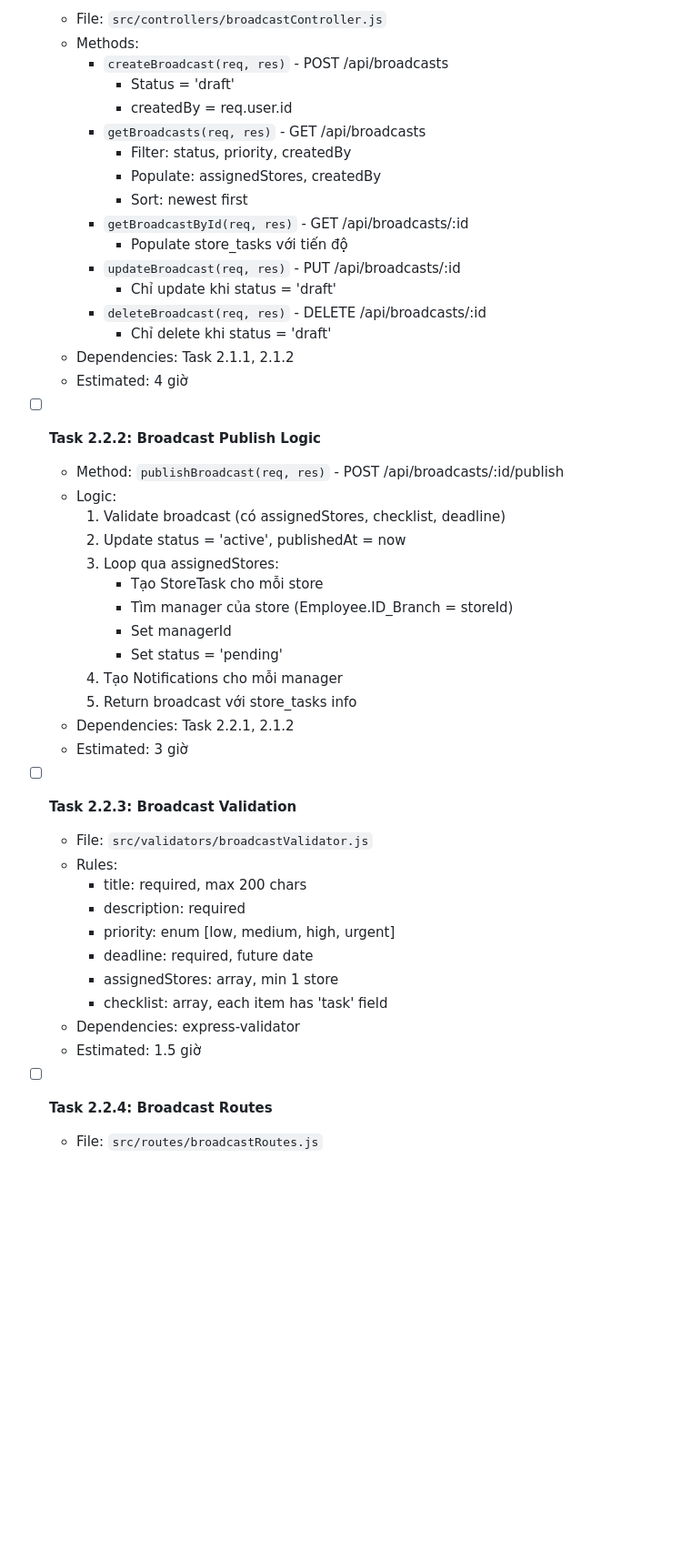
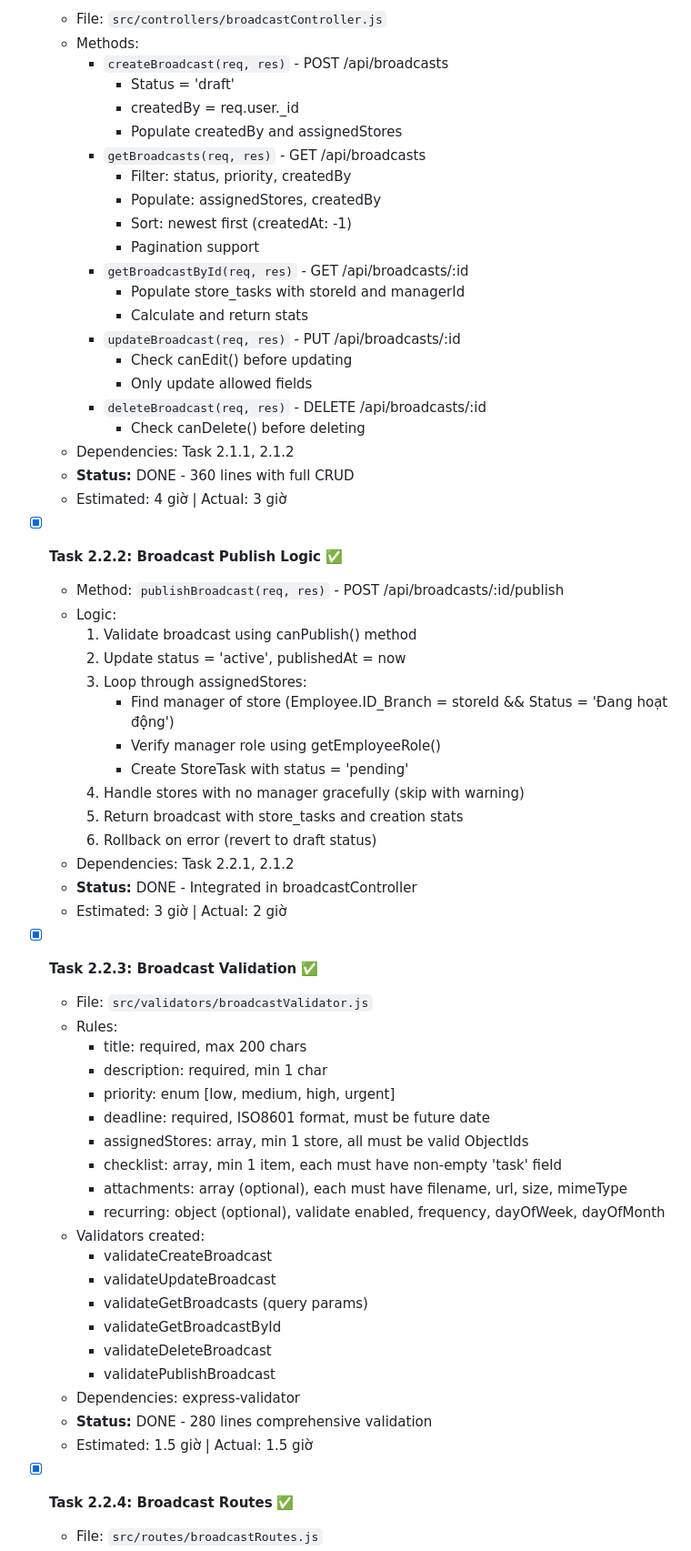
Before and after one commit to hungnm3112/ProManage, a Markdown page: docs/TODO.md, the part around one of its changes. Shown at 91% size. Drawn GitHub-style; blank space fills up the shorter version.

Commit message:
[DOCS] Update TODO.md - Phase 2.1-2.2 Complete (21/44 tasks - 48%)

```diff
--- a/docs/TODO.md
+++ b/docs/TODO.md
@@ -339,46 +357,62 @@
   - Methods:
     - `createBroadcast(req, res)` - POST /api/broadcasts
       - Status = 'draft'
-      - createdBy = req.user.id
+      - createdBy = req.user._id
+      - Populate createdBy and assignedStores
     - `getBroadcasts(req, res)` - GET /api/broadcasts
       - Filter: status, priority, createdBy
       - Populate: assignedStores, createdBy
-      - Sort: newest first
+      - Sort: newest first (createdAt: -1)
+      - Pagination support
     - `getBroadcastById(req, res)` - GET /api/broadcasts/:id
-      - Populate store_tasks với tiến độ
+      - Populate store_tasks with storeId and managerId
+      - Calculate and return stats
     - `updateBroadcast(req, res)` - PUT /api/broadcasts/:id
-      - Chỉ update khi status = 'draft'
+      - Check canEdit() before updating
+      - Only update allowed fields
     - `deleteBroadcast(req, res)` - DELETE /api/broadcasts/:id
-      - Chỉ delete khi status = 'draft'
+      - Check canDelete() before deleting
   - Dependencies: Task 2.1.1, 2.1.2
-  - Estimated: 4 giờ
+  - **Status:** DONE - 360 lines with full CRUD
+  - Estimated: 4 giờ | Actual: 3 giờ
 
-- [ ] **Task 2.2.2: Broadcast Publish Logic**
+- [x] **Task 2.2.2: Broadcast Publish Logic** ✅
   - Method: `publishBroadcast(req, res)` - POST /api/broadcasts/:id/publish
   - Logic:
-    1. Validate broadcast (có assignedStores, checklist, deadline)
+    1. Validate broadcast using canPublish() method
     2. Update status = 'active', publishedAt = now
-    3. Loop qua assignedStores:
-       - Tạo StoreTask cho mỗi store
-       - Tìm manager của store (Employee.ID_Branch = storeId)
-       - Set managerId
-       - Set status = 'pending'
-    4. Tạo Notifications cho mỗi manager
-    5. Return broadcast với store_tasks info
+    3. Loop through assignedStores:
+       - Find manager of store (Employee.ID_Branch = storeId && Status = 'Đang hoạt động')
+       - Verify manager role using getEmployeeRole()
+       - Create StoreTask with status = 'pending'
+    4. Handle stores with no manager gracefully (skip with warning)
+    5. Return broadcast with store_tasks and creation stats
+    6. Rollback on error (revert to draft status)
   - Dependencies: Task 2.2.1, 2.1.2
-  - Estimated: 3 giờ
+  - **Status:** DONE - Integrated in broadcastController
+  - Estimated: 3 giờ | Actual: 2 giờ
 
-- [ ] **Task 2.2.3: Broadcast Validation**
+- [x] **Task 2.2.3: Broadcast Validation** ✅
   - File: `src/validators/broadcastValidator.js`
   - Rules:
     - title: required, max 200 chars
-    - description: required
+    - description: required, min 1 char
     - priority: enum [low, medium, high, urgent]
-    - deadline: required, future date
-    - assignedStores: array, min 1 store
-    - checklist: array, each item has 'task' field
+    - deadline: required, ISO8601 format, must be future date
+    - assignedStores: array, min 1 store, all must be valid ObjectIds
+    - checklist: array, min 1 item, each must have non-empty 'task' field
+    - attachments: array (optional), each must have filename, url, size, mimeType
+    - recurring: object (optional), validate enabled, frequency, dayOfWeek, dayOfMonth
+  - Validators created:
+    - validateCreateBroadcast
+    - validateUpdateBroadcast
+    - validateGetBroadcasts (query params)
+    - validateGetBroadcastById
+    - validateDeleteBroadcast
+    - validatePublishBroadcast
   - Dependencies: express-validator
-  - Estimated: 1.5 giờ
+  - **Status:** DONE - 280 lines comprehensive validation
+  - Estimated: 1.5 giờ | Actual: 1.5 giờ
 
-- [ ] **Task 2.2.4: Broadcast Routes**
+- [x] **Task 2.2.4: Broadcast Routes** ✅
   - File: `src/routes/broadcastRoutes.js`
```
Also changed, not shown: other parts of docs/TODO.md (+77 -34 lines).
